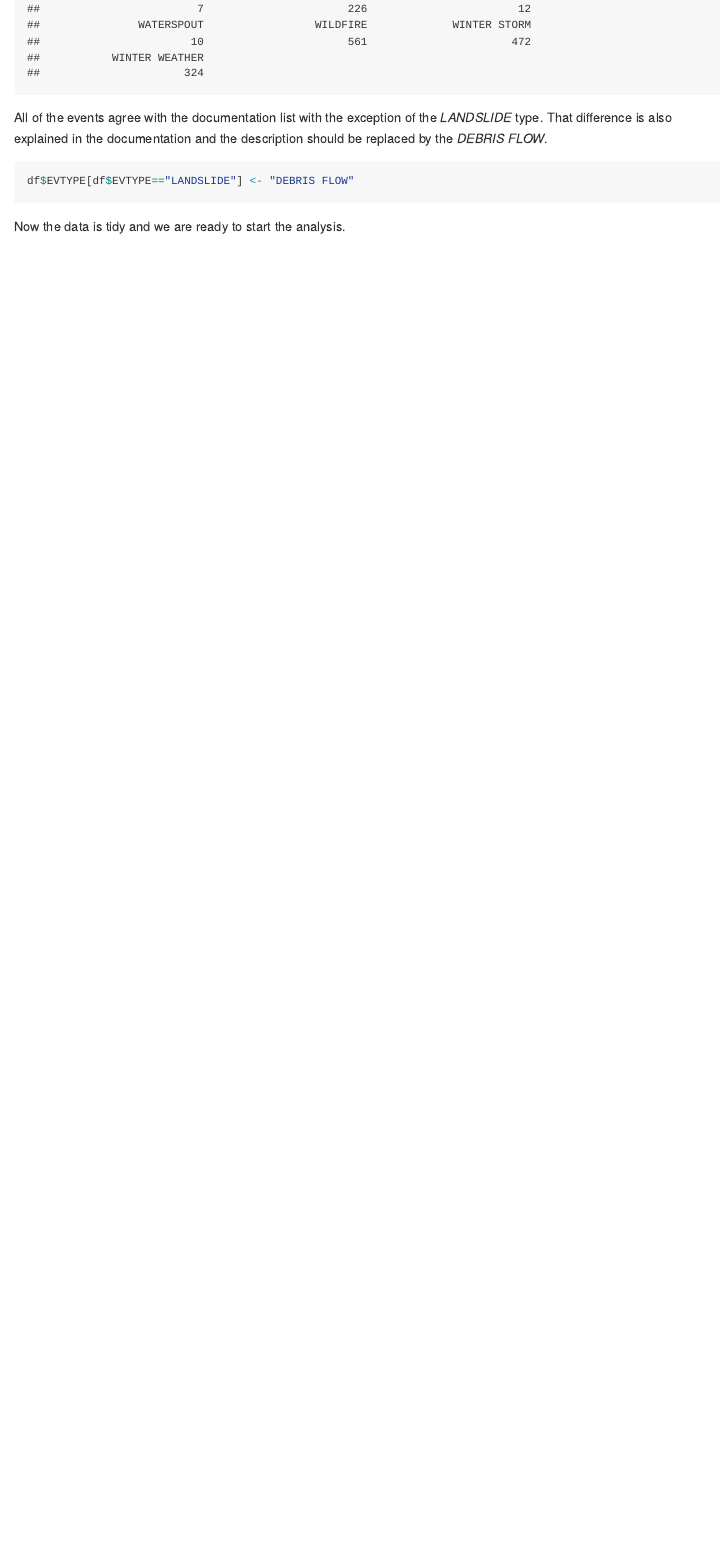
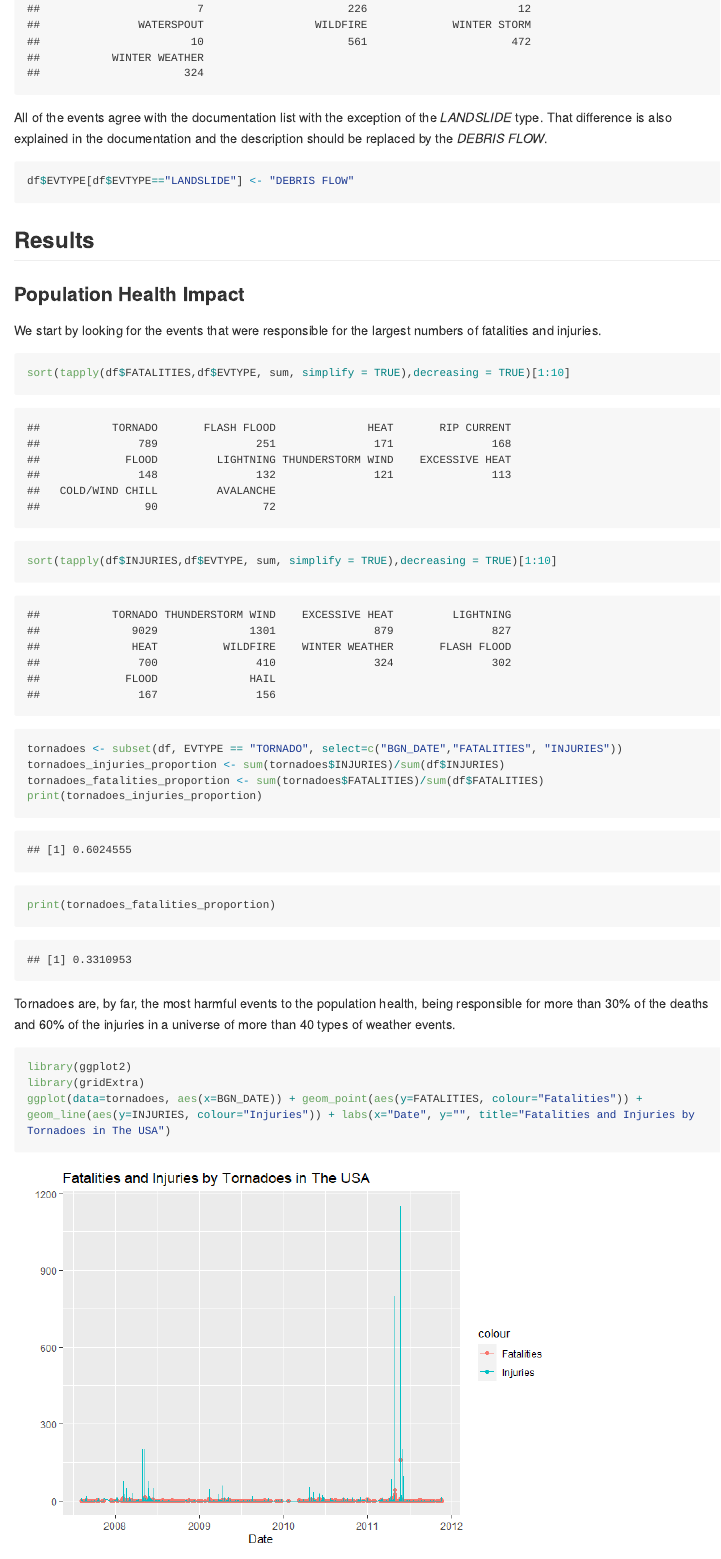
Before and after one commit to Mateus-Melo/Reproducible_Research, an R Markdown document (severe_weather_report.Rmd): the page in a window 1100 px wide, from 3400 px down. The pictures show the output file severe_weather_report.md that the author committed with the source, drawn offline in the style of GitHub; long lines of code are wrapped.

Commit message:
Finishing the population health analysis.

````diff
--- a/severe_weather_report.Rmd
+++ b/severe_weather_report.Rmd
@@ -85,4 +85,31 @@ All of the events agree with the documentation list with the exception of the *L
 df$EVTYPE[df$EVTYPE=="LANDSLIDE"] <- "DEBRIS FLOW"
 ```
 
-Now the data is tidy and we are ready to start the analysis.
+
+## Results
+
+
+### Population Health Impact
+
+We start by looking for the events that were responsible for the largest numbers of fatalities and injuries.
+
+```{r}
+sort(tapply(df$FATALITIES,df$EVTYPE, sum, simplify = TRUE),decreasing = TRUE)[1:10]
+sort(tapply(df$INJURIES,df$EVTYPE, sum, simplify = TRUE),decreasing = TRUE)[1:10]
+```
+
+
+```{r cache=TRUE}
+tornadoes <- subset(df, EVTYPE == "TORNADO", select=c("BGN_DATE","FATALITIES", "INJURIES"))
+tornadoes_injuries_proportion <- sum(tornadoes$INJURIES)/sum(df$INJURIES)
+tornadoes_fatalities_proportion <- sum(tornadoes$FATALITIES)/sum(df$FATALITIES)
+print(tornadoes_injuries_proportion)
+print(tornadoes_fatalities_proportion)
+```
+
+Tornadoes are, by far, the most harmful events to the population health, being responsible for more than 30% of the deaths and 60% of the injuries in a universe of more than 40 types of weather events.
+
+```{r cache=TRUE}
+library(ggplot2)
+library(gridExtra)
+ggplot(data=tornadoes, aes(x=BGN_DATE)) + geom_point(aes(y=FATALITIES, colour="Fatalities")) + geom_line(aes(y=INJURIES, colour="Injuries")) + labs(x="Date", y="", title="Fatalities and Injuries by Tornadoes in The USA")
````
Also changed, not shown: severe_weather_report.html, severe_weather_report.md, severe_weather_report_files/figure-html/unnamed-chunk-10-1.png (added), severe_weather_report_files/figure-html/unnamed-chunk-11-1.png (added), severe_weather_report_files/figure-html/unnamed-chunk-12-1.png (added), severe_weather_report.Rmd (27 more changed lines).
